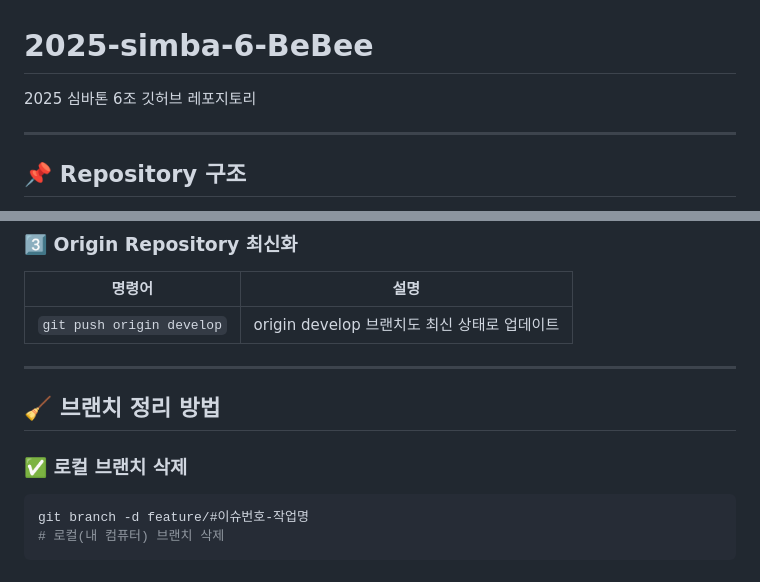
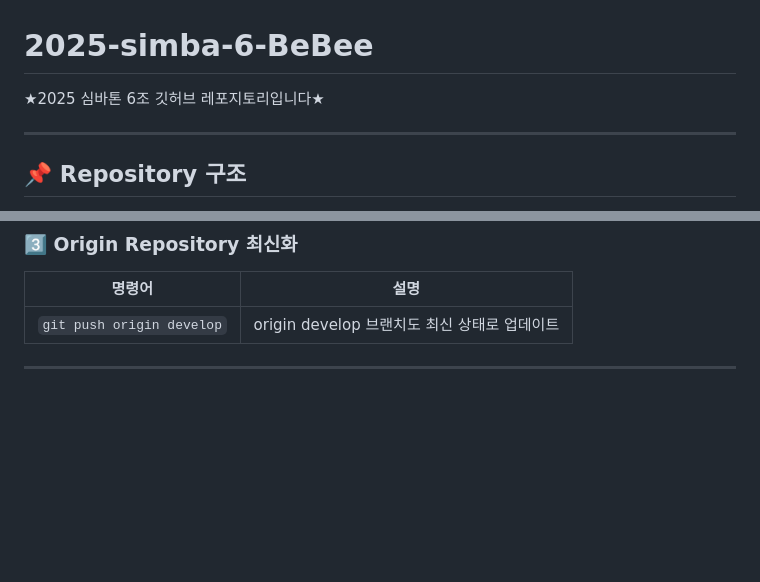
Before and after one commit to LikeLion-at-DGU/2025-simba-6-BeBee, a Markdown page: README.md, 2 parts joined by grey strips. Drawn GitHub-style; blank space fills up the shorter version.

````diff
--- a/README.md
+++ b/README.md
@@ -1,6 +1,6 @@
 # 2025-simba-6-BeBee
 
-2025 심바톤 6조 깃허브 레포지토리
+★2025 심바톤 6조 깃허브 레포지토리입니다★
 
 ---
 
@@ -105,12 +105,3 @@
 | `git push origin develop` | origin develop 브랜치도 최신 상태로 업데이트 |
 
 ---
-
-## 🧹 브랜치 정리 방법
-
-### ✅ 로컬 브랜치 삭제
-
-```bash
-git branch -d feature/#이슈번호-작업명
-# 로컬(내 컴퓨터) 브랜치 삭제
-```
````
